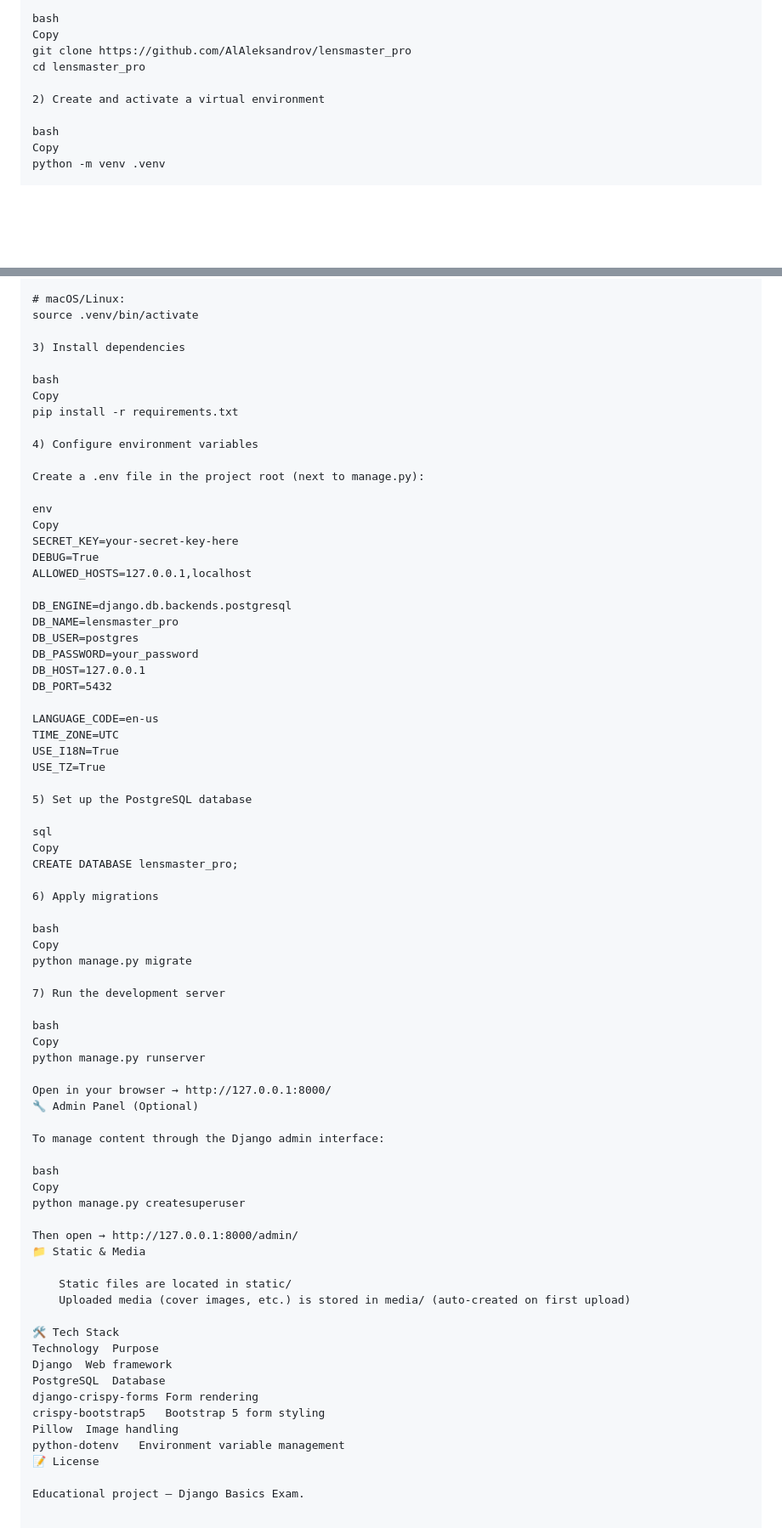
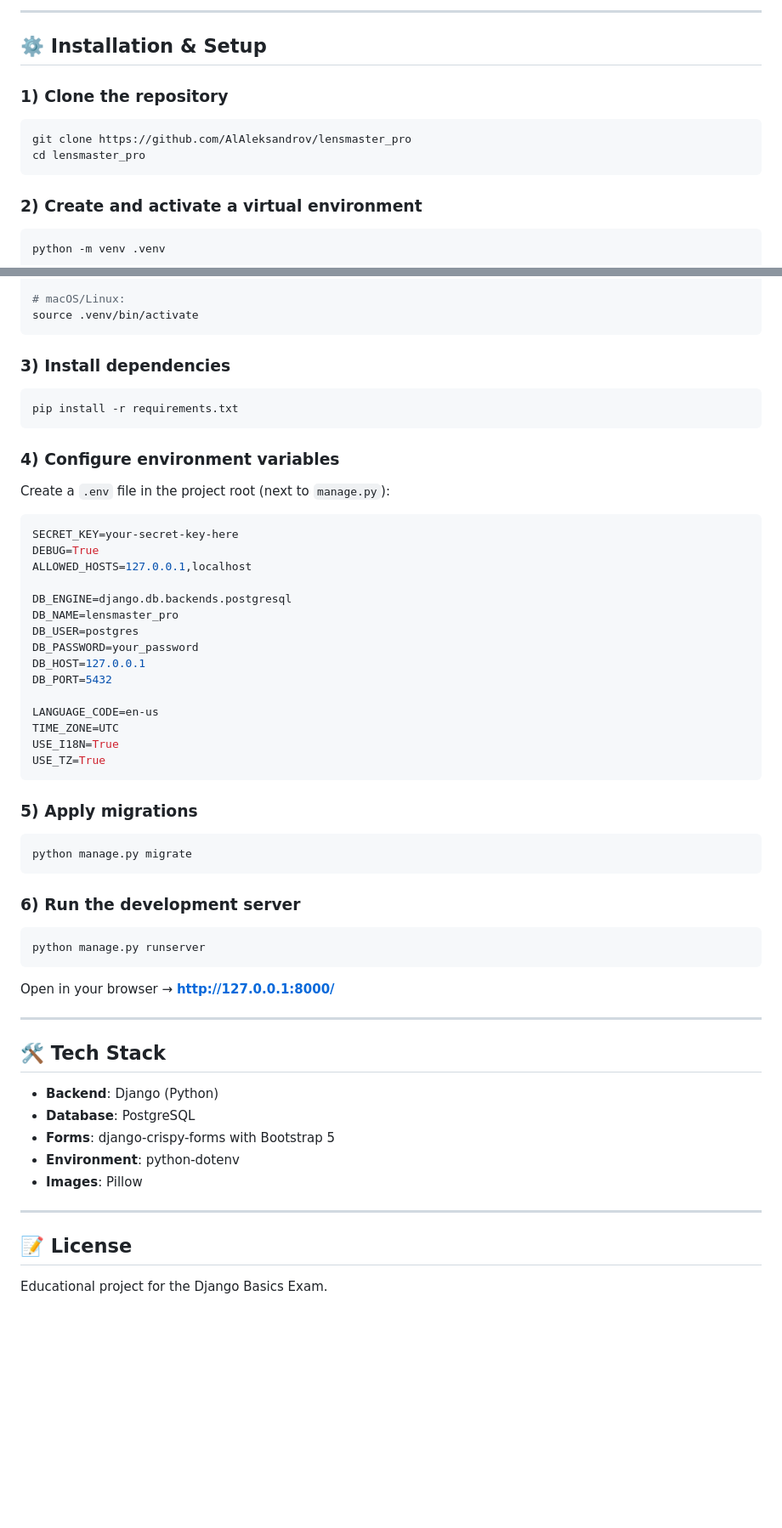
Before and after one commit to AlAleksandrov/lensmaster_pro, a Markdown page: README.md, 2 parts joined by grey strips. Shown at 85% size. Drawn GitHub-style; blank space fills up the shorter version.

````diff
--- a/README.md
+++ b/README.md
@@ -89,13 +79,18 @@ Equipment Inventory	Equipment list grouped by type
 
-bash
-Copy
+---
+
+## ⚙️ Installation & Setup
+
+### 1) Clone the repository
+
+```bash
 git clone https://github.com/AlAleksandrov/lensmaster_pro
 cd lensmaster_pro
+```
 
-2) Create and activate a virtual environment
+### 2) Create and activate a virtual environment
 
-bash
-Copy
+```bash
 python -m venv .venv
 
 # Windows:
@@ -103,19 +98,19 @@ python -m venv .venv
 
 # macOS/Linux:
 source .venv/bin/activate
+```
 
-3) Install dependencies
+### 3) Install dependencies
 
-bash
-Copy
+```bash
 pip install -r requirements.txt
+```
 
-4) Configure environment variables
+### 4) Configure environment variables
 
-Create a .env file in the project root (next to manage.py):
+Create a `.env` file in the project root (next to `manage.py`):
 
-env
-Copy
+```env
 SECRET_KEY=your-secret-key-here
 DEBUG=True
 ALLOWED_HOSTS=127.0.0.1,localhost
@@ -131,48 +126,34 @@ LANGUAGE_CODE=en-us
 TIME_ZONE=UTC
 USE_I18N=True
 USE_TZ=True
+```
 
-5) Set up the PostgreSQL database
+### 5) Apply migrations
 
-sql
-Copy
-CREATE DATABASE lensmaster_pro;
+```bash
+python manage.py migrate
+```
 
-6) Apply migrations
+### 6) Run the development server
 
-bash
-Copy
-python manage.py migrate
+```bash
+python manage.py runserver
+```
 
-7) Run the development server
+Open in your browser → **http://127.0.0.1:8000/**
 
-bash
-Copy
-python manage.py runserver
+---
 
-Open in your browser → http://127.0.0.1:8000/
-🔧 Admin Panel (Optional)
+## 🛠️ Tech Stack
 
-To manage content through the Django admin interface:
+- **Backend**: Django (Python)
+- **Database**: PostgreSQL
+- **Forms**: django-crispy-forms with Bootstrap 5
+- **Environment**: python-dotenv
+- **Images**: Pillow
 
-bash
-Copy
-python manage.py createsuperuser
+---
 
-Then open → http://127.0.0.1:8000/admin/
-📁 Static & Media
+## 📝 License
 
-    Static files are located in static/
-    Uploaded media (cover images, etc.) is stored in media/ (auto-created on first upload)
-
-🛠️ Tech Stack
-Technology	Purpose
-Django	Web framework
-PostgreSQL	Database
-django-crispy-forms	Form rendering
-crispy-bootstrap5	Bootstrap 5 form styling
-Pillow	Image handling
-python-dotenv	Environment variable management
-📝 License
-
-Educational project — Django Basics Exam.
+Educational project for the Django Basics Exam.
````
Also changed, not shown: other parts of README.md (+63 -73 lines).
